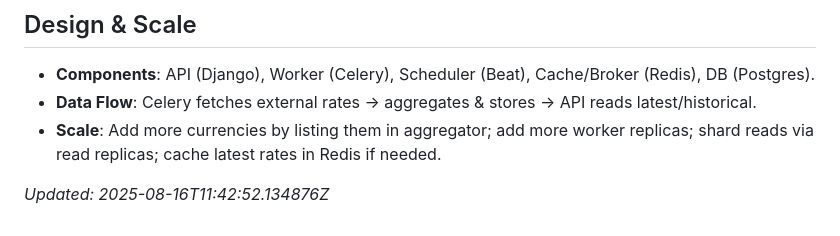
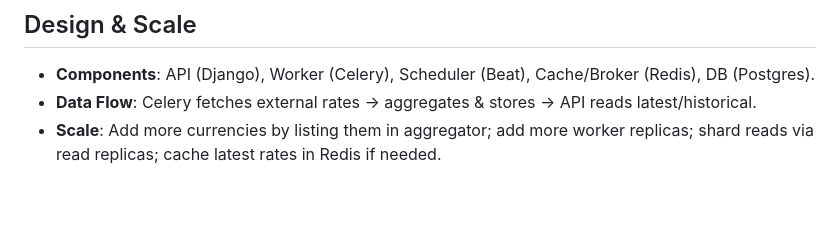
Before and after one commit to allanasy44/WiremitfBackend, a Markdown page: README.md, the part around the change. Rendered like a GitHub page; blank space fills up the shorter version.

```diff
--- a/README.md
+++ b/README.md
@@ -105,5 +105,3 @@ Basic GitHub Actions workflow included at `.github/workflows/ci.yml` to lint and
 - **Components**: API (Django), Worker (Celery), Scheduler (Beat), Cache/Broker (Redis), DB (Postgres).
 - **Data Flow**: Celery fetches external rates → aggregates & stores → API reads latest/historical.
 - **Scale**: Add more currencies by listing them in aggregator; add more worker replicas; shard reads via read replicas; cache latest rates in Redis if needed.
-
-_Updated: 2025-08-16T11:42:52.134876Z_
```
